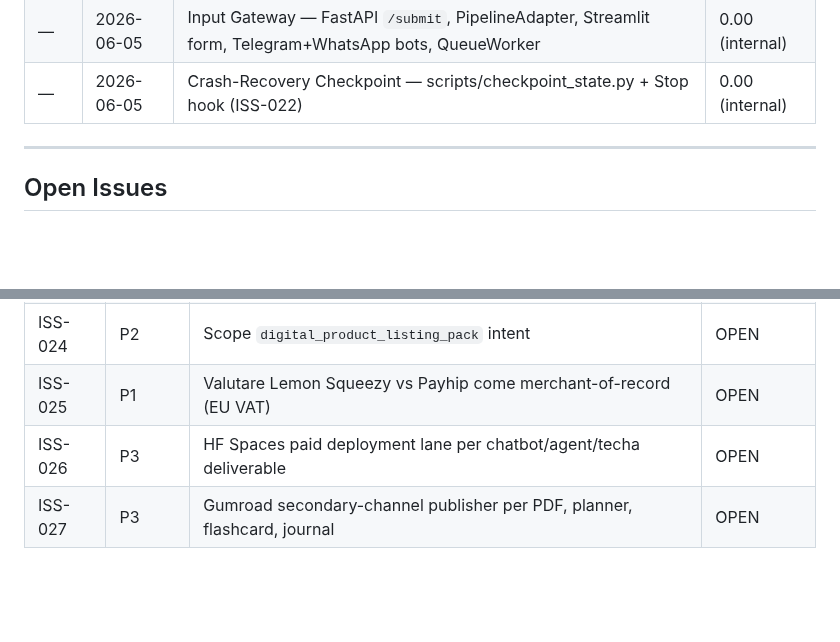
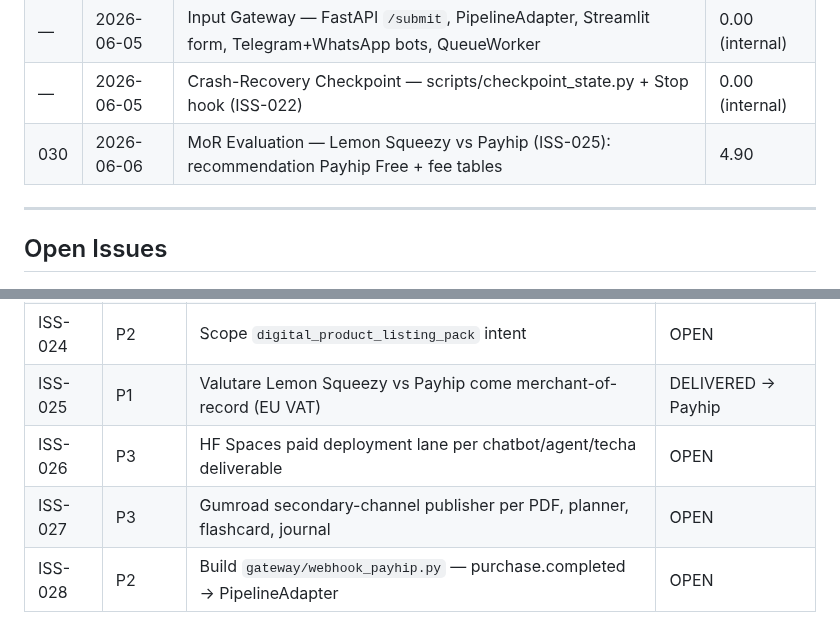
Before and after one commit to laceto/AIstudioAccademiaMilano, a Markdown page: CLAUDE.md, 2 parts joined by grey strips. Rendered like a GitHub page; blank space fills up the shorter version.

```diff
--- a/CLAUDE.md
+++ b/CLAUDE.md
@@ -349,6 +349,7 @@ Scout → Analyst → Curator → Reporter. Vedi `agents/research/README.md`.
 | 029 | 2026-06-03 | Reinsurance Branch Office — LangGraph 3-workflow (claim/treaty/report) + Streamlit | 0.00 (internal) |
 | —   | 2026-06-05 | Input Gateway — FastAPI `/submit`, PipelineAdapter, Streamlit form, Telegram+WhatsApp bots, QueueWorker | 0.00 (internal) |
 | —   | 2026-06-05 | Crash-Recovery Checkpoint — scripts/checkpoint_state.py + Stop hook (ISS-022) | 0.00 (internal) |
+| 030 | 2026-06-06 | MoR Evaluation — Lemon Squeezy vs Payhip (ISS-025): recommendation Payhip Free + fee tables | 4.90 |
 
 ---
 
@@ -375,6 +376,7 @@ Scout → Analyst → Curator → Reporter. Vedi `agents/research/README.md`.
 | ISS-022 | P1 | Crash-recovery flush: checkpoint periodico su project_state.md | DELIVERED |
 | ISS-023 | P2 | Scope `etsy_digital_product_pack` intent | OPEN |
 | ISS-024 | P2 | Scope `digital_product_listing_pack` intent | OPEN |
-| ISS-025 | P1 | Valutare Lemon Squeezy vs Payhip come merchant-of-record (EU VAT) | OPEN |
+| ISS-025 | P1 | Valutare Lemon Squeezy vs Payhip come merchant-of-record (EU VAT) | DELIVERED → Payhip |
 | ISS-026 | P3 | HF Spaces paid deployment lane per chatbot/agent/techa deliverable | OPEN |
 | ISS-027 | P3 | Gumroad secondary-channel publisher per PDF, planner, flashcard, journal | OPEN |
+| ISS-028 | P2 | Build `gateway/webhook_payhip.py` — purchase.completed → PipelineAdapter | OPEN |
```
Also changed, not shown: process/audit/2026-06-06_030_merchant-of-record-evaluation.md (added, +178 -0 lines).
